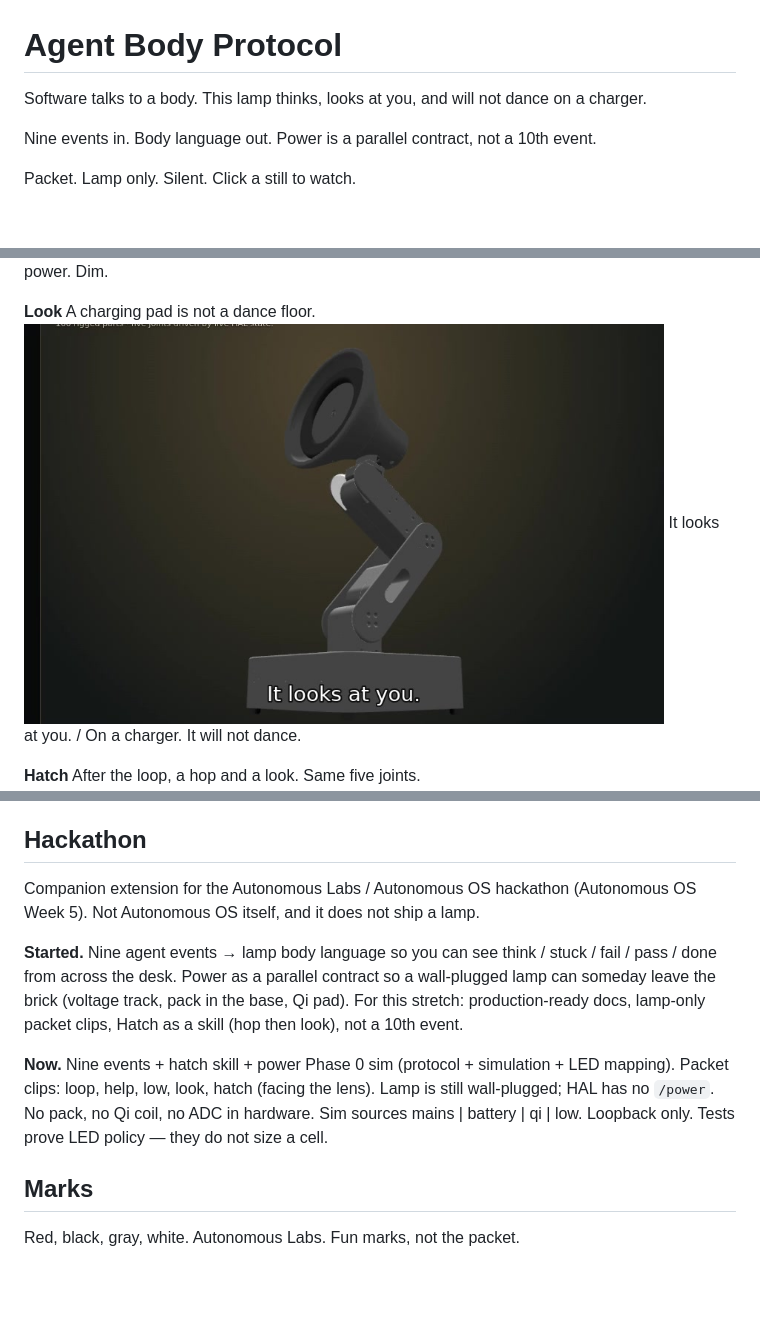
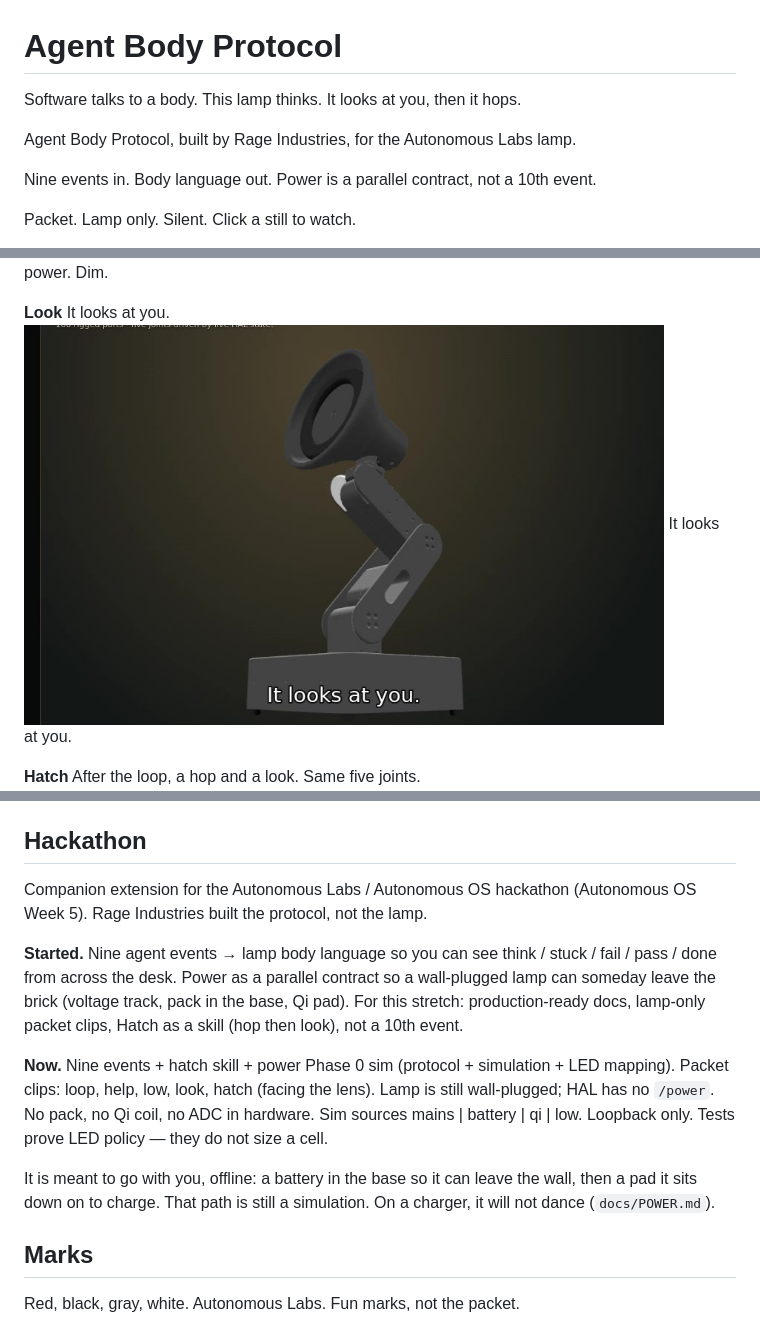
Before and after one commit to marctheshark3/agent-body-protocol, a Markdown page: README.md, 3 parts joined by grey strips. GitHub-like rendering; blank space fills up the shorter version.

Commit message:
Recast first-screen lede: thinks, looks, hops. Rage built the protocol.

```diff
--- a/README.md
+++ b/README.md
@@ -1,6 +1,8 @@
 # Agent Body Protocol
 
-Software talks to a body. This lamp thinks, looks at you, and will not dance on a charger.
+Software talks to a body. This lamp thinks. It looks at you, then it hops.
+
+Agent Body Protocol, built by Rage Industries, for the Autonomous Labs lamp.
 
 Nine events in. Body language out. Power is a parallel contract, not a 10th event.
 
@@ -22,9 +24,9 @@ Tired looks like tired, not like an error.
 Low power. Dim.
 
 **Look**
-A charging pad is not a dance floor.
-<a href="docs/demo/abp-look.mp4"><img src="docs/demo/posters/look.jpg" alt="It looks at you. On a charger. It will not dance." width="640"></a>
-It looks at you. / On a charger. It will not dance.
+It looks at you.
+<a href="docs/demo/abp-look.mp4"><img src="docs/demo/posters/look.jpg" alt="It looks at you." width="640"></a>
+It looks at you.
 
 **Hatch**
 After the loop, a hop and a look. Same five joints.
@@ -82,11 +84,13 @@ Do not run `scripts/demo.sh` on stage (nine-color parade). Honesty: [`docs/HONES
 
 ## Hackathon
 
-Companion extension for the Autonomous Labs / Autonomous OS hackathon (Autonomous OS Week 5). Not Autonomous OS itself, and it does not ship a lamp.
+Companion extension for the Autonomous Labs / Autonomous OS hackathon (Autonomous OS Week 5). Rage Industries built the protocol, not the lamp.
 
 **Started.** Nine agent events → lamp body language so you can see think / stuck / fail / pass / done from across the desk. Power as a parallel contract so a wall-plugged lamp can someday leave the brick (voltage track, pack in the base, Qi pad). For this stretch: production-ready docs, lamp-only packet clips, Hatch as a skill (hop then look), not a 10th event.
 
 **Now.** Nine events + hatch skill + power Phase 0 sim (protocol + simulation + LED mapping). Packet clips: loop, help, low, look, hatch (facing the lens). Lamp is still wall-plugged; HAL has no `/power`. No pack, no Qi coil, no ADC in hardware. Sim sources mains | battery | qi | low. Loopback only. Tests prove LED policy — they do not size a cell.
+
+It is meant to go with you, offline: a battery in the base so it can leave the wall, then a pad it sits down on to charge. That path is still a simulation. On a charger, it will not dance (`docs/POWER.md`).
 
 ## Marks
 
```
